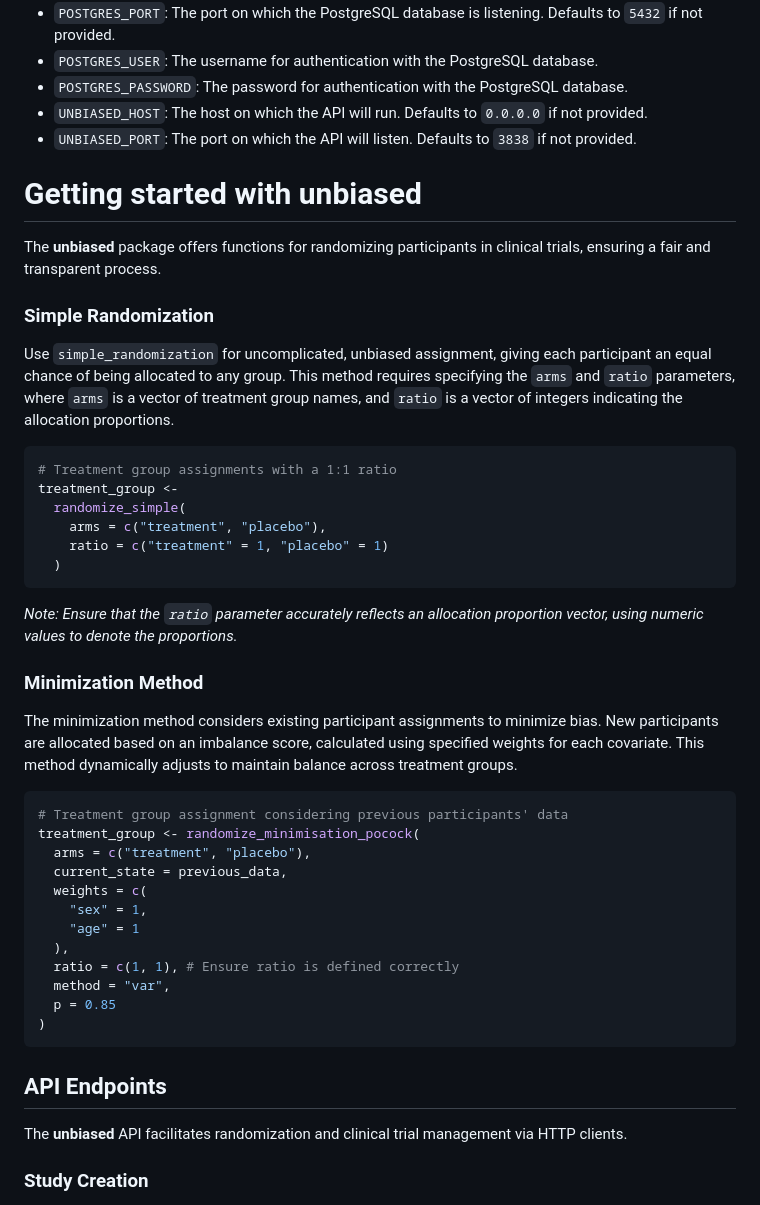
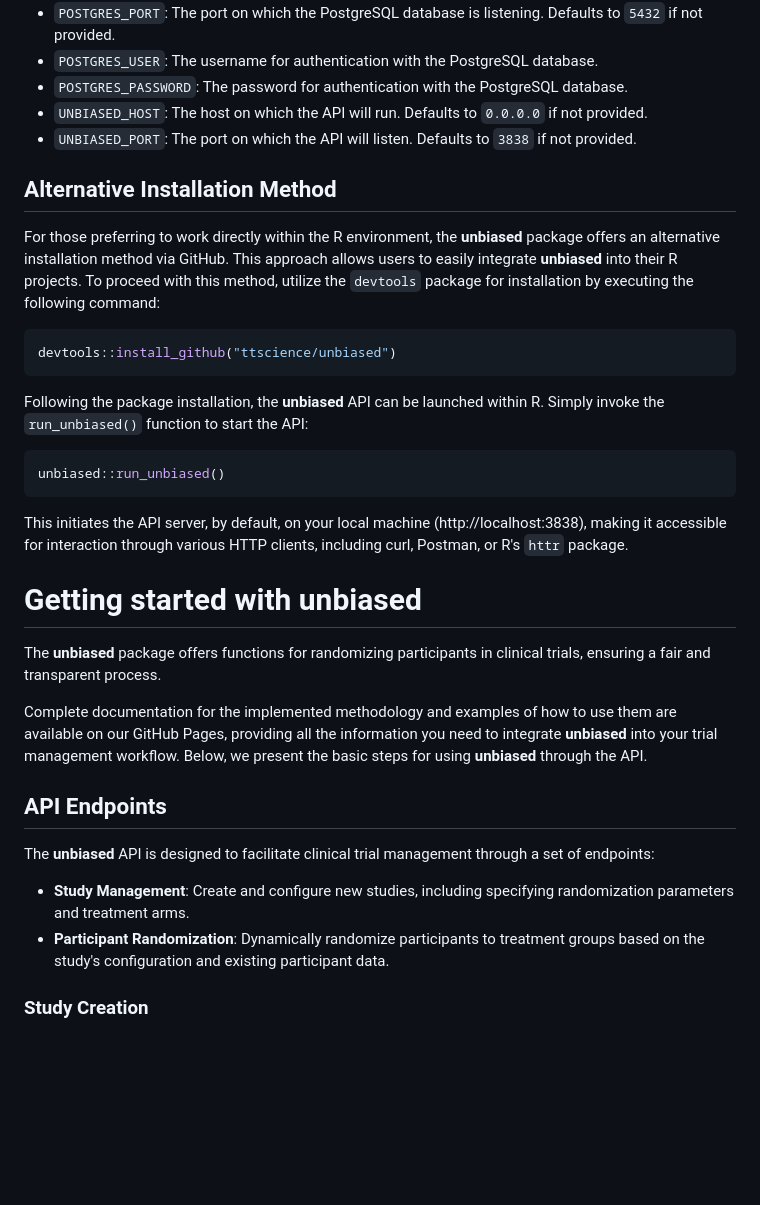
Before and after one commit to ttscience/unbiased, a Markdown page: README.md, the part around one of its changes. GitHub-like rendering; blank space fills up the shorter version.

Commit message:
README after Kamil's review

````diff
--- a/README.md
+++ b/README.md
@@ -121,47 +111,36 @@ The **unbiased** API server can be configured using environment variables. The f
 - `UNBIASED_HOST`: The host on which the API will run. Defaults to `0.0.0.0` if not provided.
 - `UNBIASED_PORT`: The port on which the API will listen. Defaults to `3838` if not provided.
 
+## Alternative Installation Method
+
+For those preferring to work directly within the R environment, the **unbiased** package offers an alternative installation method via GitHub. This approach allows users to easily integrate **unbiased** into their R projects. To proceed with this method, utilize the `devtools` package for installation by executing the following command:
+
+```R
+devtools::install_github("ttscience/unbiased")
+```
+
+Following the package installation, the **unbiased** API can be launched within R. Simply invoke the `run_unbiased()` function to start the API:
+
+```R
+unbiased::run_unbiased()
+```
+
+This initiates the API server, by default, on your local machine (http://localhost:3838), making it accessible for interaction through various HTTP clients, including curl, Postman, or R's `httr` package.
+
+
 # Getting started with **unbiased**
 
 The **unbiased** package offers functions for randomizing participants in clinical trials, ensuring a fair and transparent process.
 
-### Simple Randomization
-
-Use `simple_randomization` for uncomplicated, unbiased assignment, giving each participant an equal chance of being allocated to any group. This method requires specifying the `arms` and `ratio` parameters, where `arms` is a vector of treatment group names, and `ratio` is a vector of integers indicating the allocation proportions.
-
-```R
-# Treatment group assignments with a 1:1 ratio
-treatment_group <-
-  randomize_simple(
-    arms = c("treatment", "placebo"),
-    ratio = c("treatment" = 1, "placebo" = 1)
-  )
-```
-
-*Note: Ensure that the `ratio` parameter accurately reflects an allocation proportion vector, using numeric values to denote the proportions.*
-
-### Minimization Method
-
-The minimization method considers existing participant assignments to minimize bias. New participants are allocated based on an imbalance score, calculated using specified weights for each covariate. This method dynamically adjusts to maintain balance across treatment groups.
-
-```R
-# Treatment group assignment considering previous participants' data
-treatment_group <- randomize_minimisation_pocock(
-  arms = c("treatment", "placebo"),
-  current_state = previous_data,
-  weights = c(
-    "sex" = 1,
-    "age" = 1
-  ),
-  ratio = c(1, 1), # Ensure ratio is defined correctly
-  method = "var",
-  p = 0.85
-)
-```
+Complete documentation for the implemented methodology and examples of how to use them are available on our GitHub Pages, providing all the information you need to integrate **unbiased** into your trial management workflow. Below, we present the basic steps for using **unbiased** through the API.
 
 ## API Endpoints
 
-The **unbiased** API facilitates randomization and clinical trial management via HTTP clients.
+The **unbiased** API is designed to facilitate clinical trial management through a set of endpoints:
+
+- **Study Management**: Create and configure new studies, including specifying randomization parameters and treatment arms.
+- **Participant Randomization**: Dynamically randomize participants to treatment groups based on the study's configuration and existing participant data.
+
 
 ### Study Creation
 
````
Also changed, not shown: other parts of README.md (+22 -32 lines).
